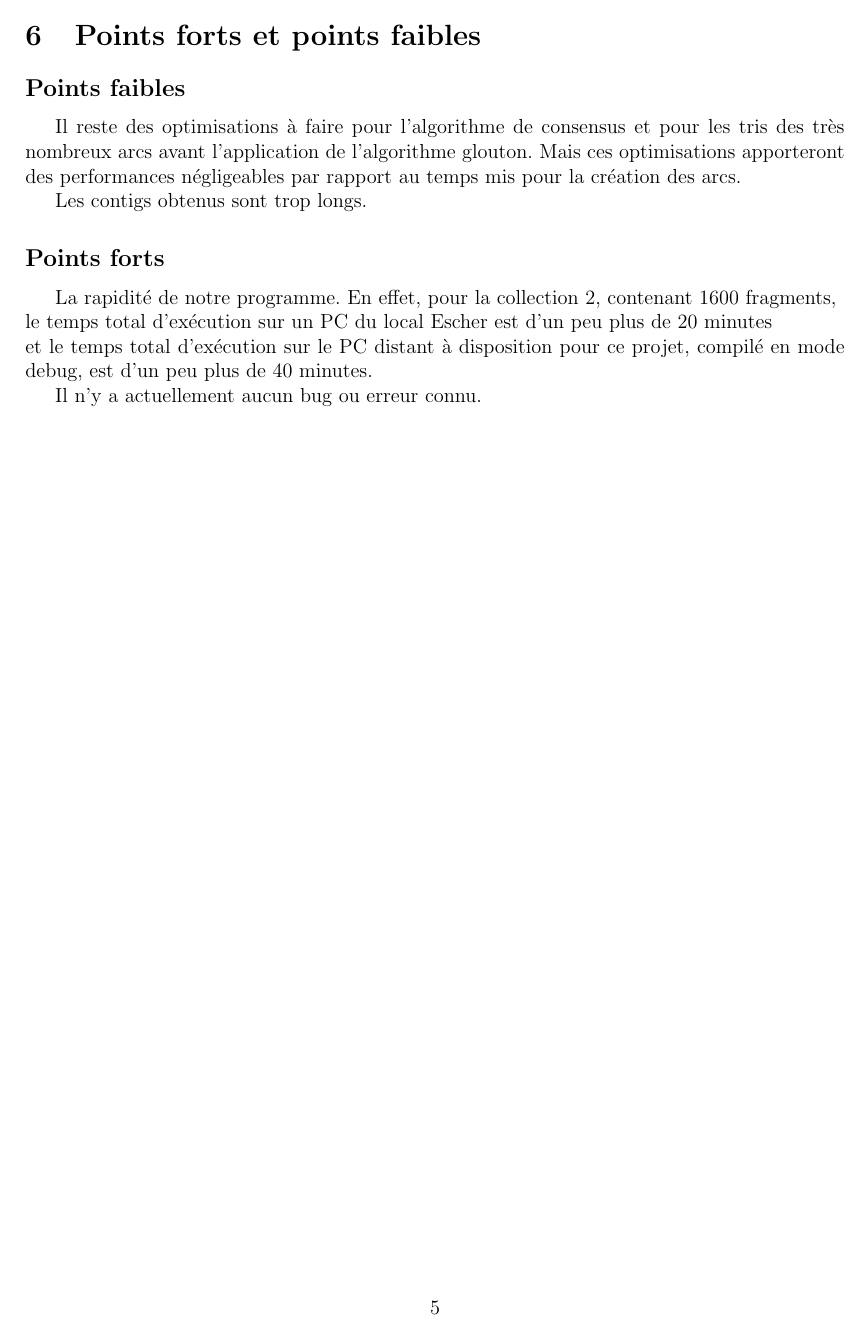
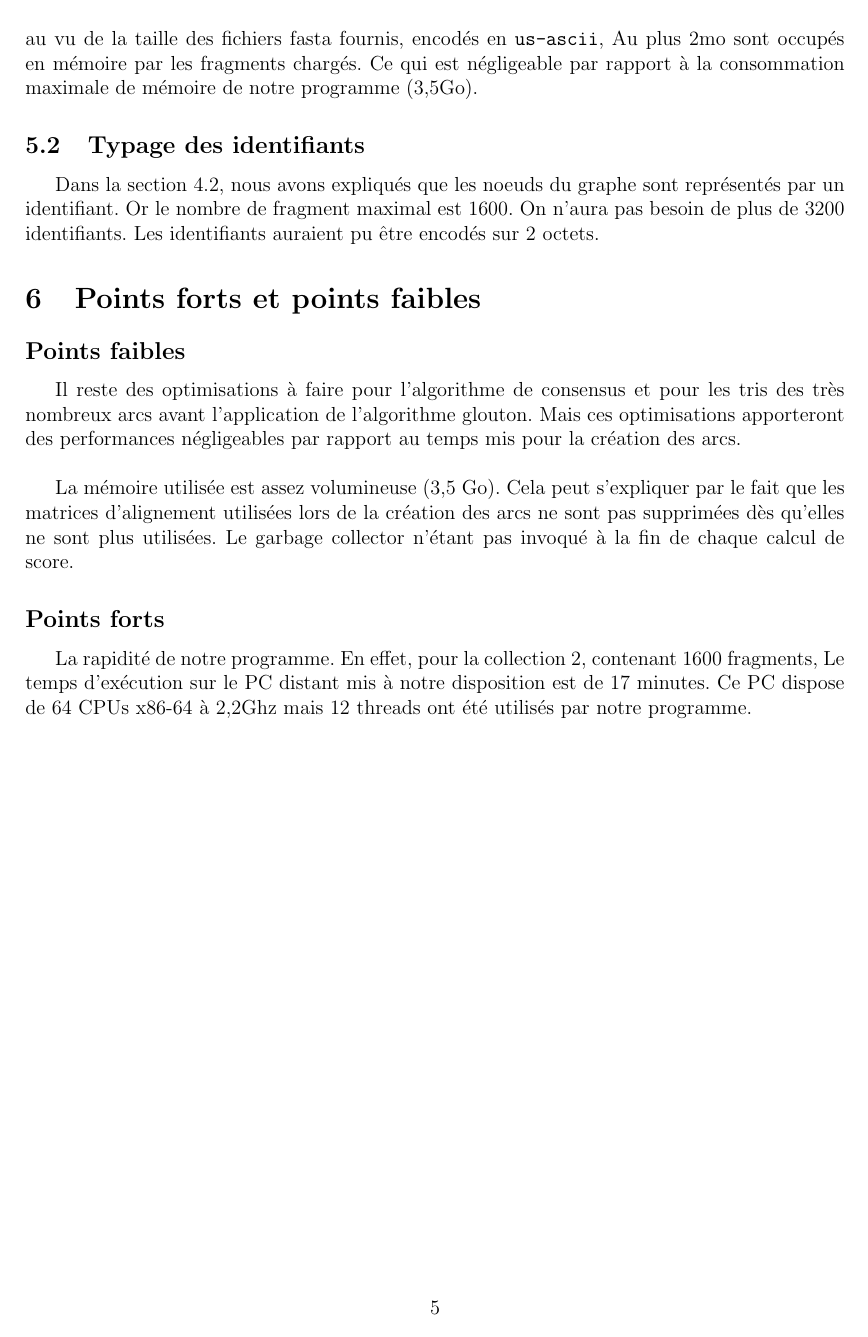
Before and after one commit to cyberjasse/sequencer, a LaTeX document (rapport/sequencer.tex, which reads rapport/optimisation.tex): page 6 of 6. Compiled offline with pdfLaTeX.

Commit message:
Update some informations in report
- Update the execution time in report using 12 threads
- Moved memory used as a bad point. Because of there are too much unused
  matrices in memory before garbage collector cleans that.
- Explained that we could reduce the memory usage by changing the type
  if identifiers. But that worth it ?
- A new task reported: the path writer-loader by Huysmans

```diff
--- a/rapport/optimisation.tex
+++ b/rapport/optimisation.tex
@@ -102,3 +100,8 @@ Chaque caractère est donc enregistré sur 2 octets alors que 1 suffit.
 Mais au vu de la taille des fichiers fasta fournis, encodés en \texttt{us-ascii},
 Au plus 2mo sont occupés en mémoire par les fragments chargés.
 Ce qui est négligeable par rapport à la consommation maximale de mémoire de notre programme (3,5Go).
+
+\subsection{Typage des identifiants}
+Dans la section \ref{sec:id}, nous avons expliqués que les noeuds du graphe sont représentés par un identifiant.
+Or le nombre de fragment maximal est 1600. On n'aura pas besoin de plus de 3200 identifiants.
+Les identifiants auraient pu être encodés sur 2 octets.
--- a/rapport/sequencer.tex
+++ b/rapport/sequencer.tex
@@ -65,15 +66,15 @@ lorsqu'il n'y a plus qu'un ensemble dans l'\texttt{UnionFind}.
 \section{Points forts et points faibles}
 \subsection*{Points faibles}
 Il reste des optimisations à faire pour l'algorithme de consensus et pour les tris des très nombreux arcs avant l'application de l'algorithme glouton.
-Mais ces optimisations apporteront des performances négligeables par rapport au temps mis pour la création des arcs.
+Mais ces optimisations apporteront des performances négligeables par rapport au temps mis pour la création des arcs.\\
 
-Les contigs obtenus sont trop longs.
+La mémoire utilisée est assez volumineuse (3,5 Go).
+Cela peut s'expliquer par le fait que les matrices d'alignement utilisées lors de la création des arcs ne sont pas supprimées dès qu'elles ne sont plus utilisées.
+Le garbage collector n'étant pas invoqué à la fin de chaque calcul de score.
 
 \subsection*{Points forts}
-La rapidité de notre programme. En effet, pour la collection 2, contenant 1600 fragments,\\
-le temps total d'exécution sur un PC du local Escher est d'un peu plus de 20 minutes\\
-et le temps total d'exécution sur le PC distant à disposition pour ce projet, compilé en mode debug, est d'un peu plus de 40 minutes.
-
-Il n'y a actuellement aucun bug ou erreur connu.
+La rapidité de notre programme. En effet, pour la collection 2, contenant 1600 fragments,
+Le temps d'exécution sur le PC distant mis à notre disposition est de 17 minutes.
+Ce PC dispose de 64 CPUs x86-64 à 2,2Ghz mais 12 threads ont été utilisés par notre programme.
 
 \end{document}
```
Also changed, not shown: rapport/optimisation.tex (14 more changed lines), rapport/sequencer.tex (3 more changed lines).
